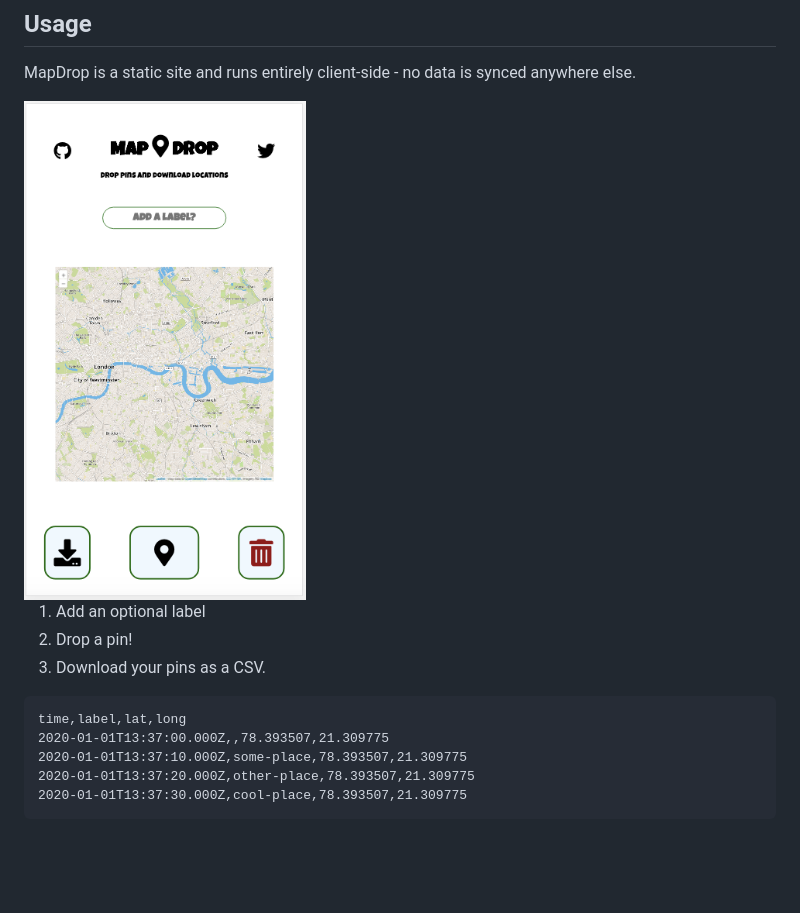
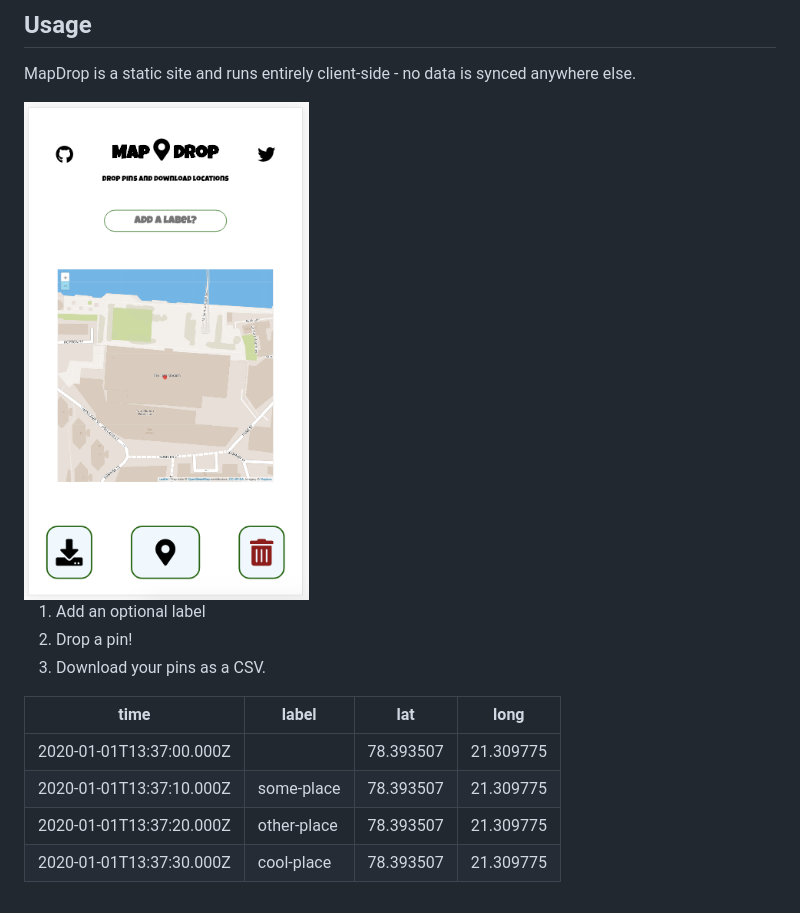
Before and after one commit to mrwilson/map-drop, a Markdown page: README.md, the part around the change. Drawn GitHub-style; pictures changed too: map-drop.png; blank space fills up the shorter version.

Commit message:
docs(README): Update screenshot and use table for CSV

````diff
--- a/README.md
+++ b/README.md
@@ -12,10 +12,9 @@ MapDrop is a static site and runs entirely client-side - no data is synced anywh
 2. Drop a pin!
 3. Download your pins as a CSV.
 
-```csv
-time,label,lat,long
-2020-01-01T13:37:00.000Z,,78.393507,21.309775
-2020-01-01T13:37:10.000Z,some-place,78.393507,21.309775
-2020-01-01T13:37:20.000Z,other-place,78.393507,21.309775
-2020-01-01T13:37:30.000Z,cool-place,78.393507,21.309775
-```
+| time | label | lat | long |
+| --- | --- | --- | --- |
+|2020-01-01T13:37:00.000Z||78.393507|21.309775|
+|2020-01-01T13:37:10.000Z|some-place|78.393507|21.309775|
+|2020-01-01T13:37:20.000Z|other-place|78.393507|21.309775|
+|2020-01-01T13:37:30.000Z|cool-place|78.393507|21.309775|
````
